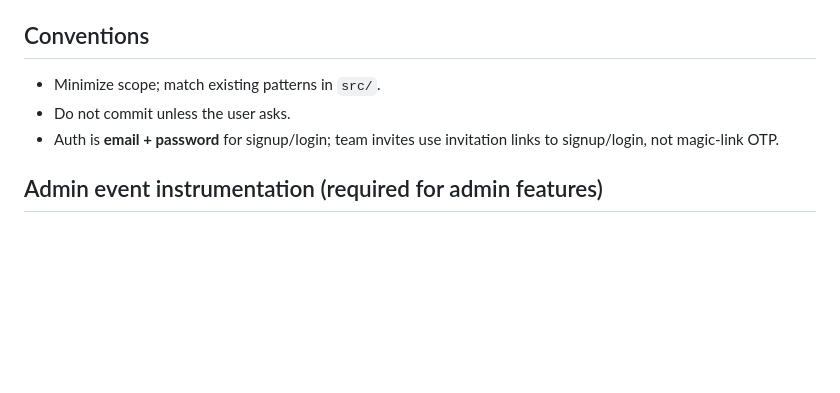
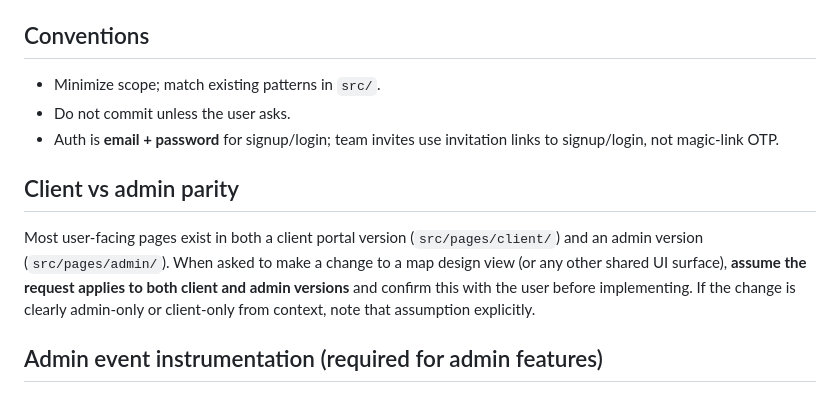
Before and after one commit to layercake-cx/directory-maps, a Markdown page: AGENTS.md, the part around the change. Rendered like a GitHub page; blank space fills up the shorter version.

Commit message:
docs(agents): clarify client/admin parity expectation for UI changes
Co-Authored-By: Claude Sonnet 4.6 <noreply@anthropic.com>

```diff
--- a/AGENTS.md
+++ b/AGENTS.md
@@ -165,6 +165,10 @@ Migration files live in `supabase/migrations/` and are named `YYYYMMDDHHMMSS_sho
 - Do not commit unless the user asks.
 - Auth is **email + password** for signup/login; team invites use invitation links to signup/login, not magic-link OTP.
 
+## Client vs admin parity
+
+Most user-facing pages exist in both a client portal version (`src/pages/client/`) and an admin version (`src/pages/admin/`). When asked to make a change to a map design view (or any other shared UI surface), **assume the request applies to both client and admin versions** and confirm this with the user before implementing. If the change is clearly admin-only or client-only from context, note that assumption explicitly.
+
 ## Admin event instrumentation (required for admin features)
 
 Whenever you **create or change an admin-only workflow** (admin pages, admin RPCs, Edge Functions used by admin, back-office tools), you must ensure the workflow includes **structured admin events** that mirror the existing *user engagement* event style:
```
